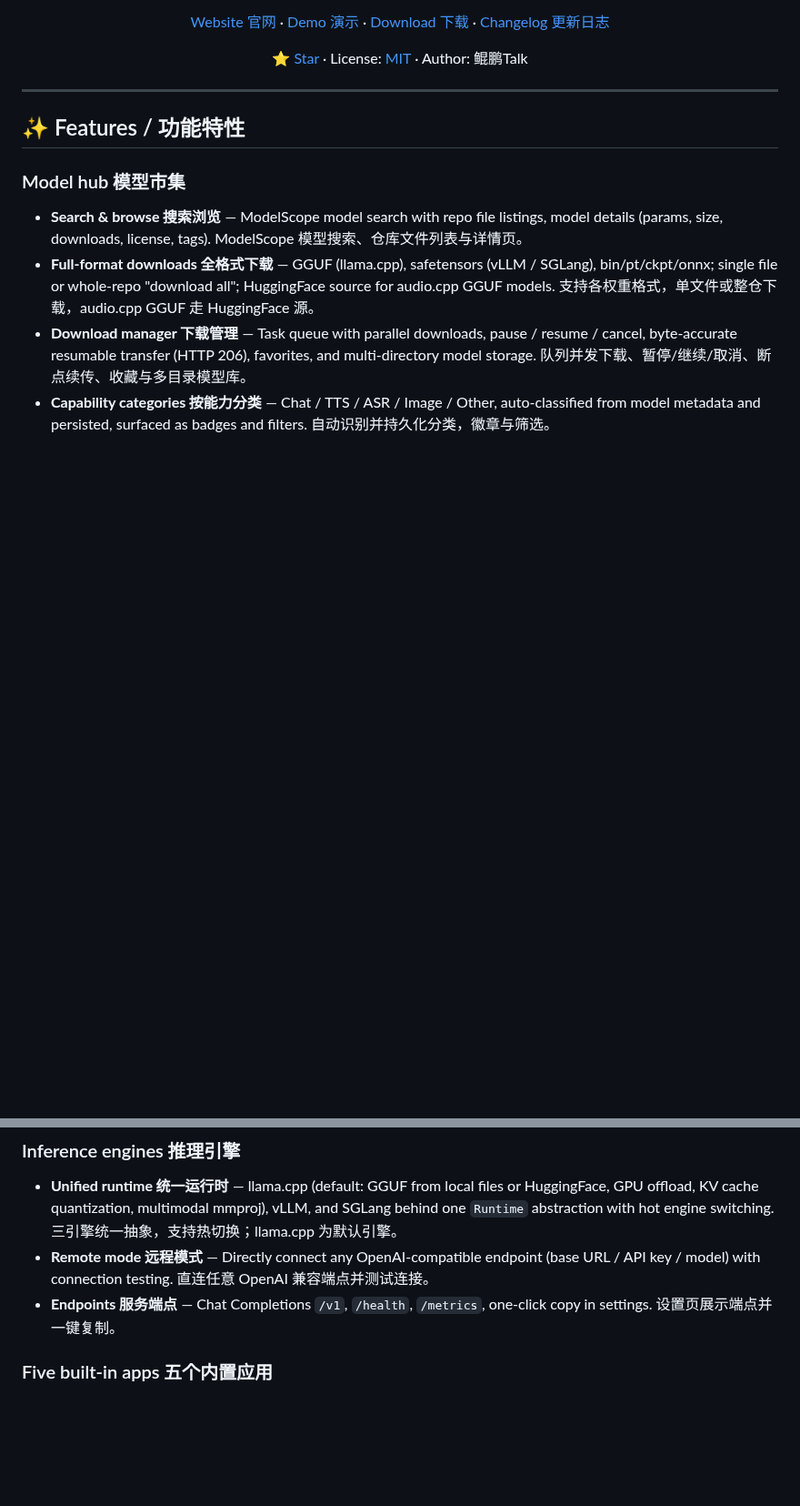
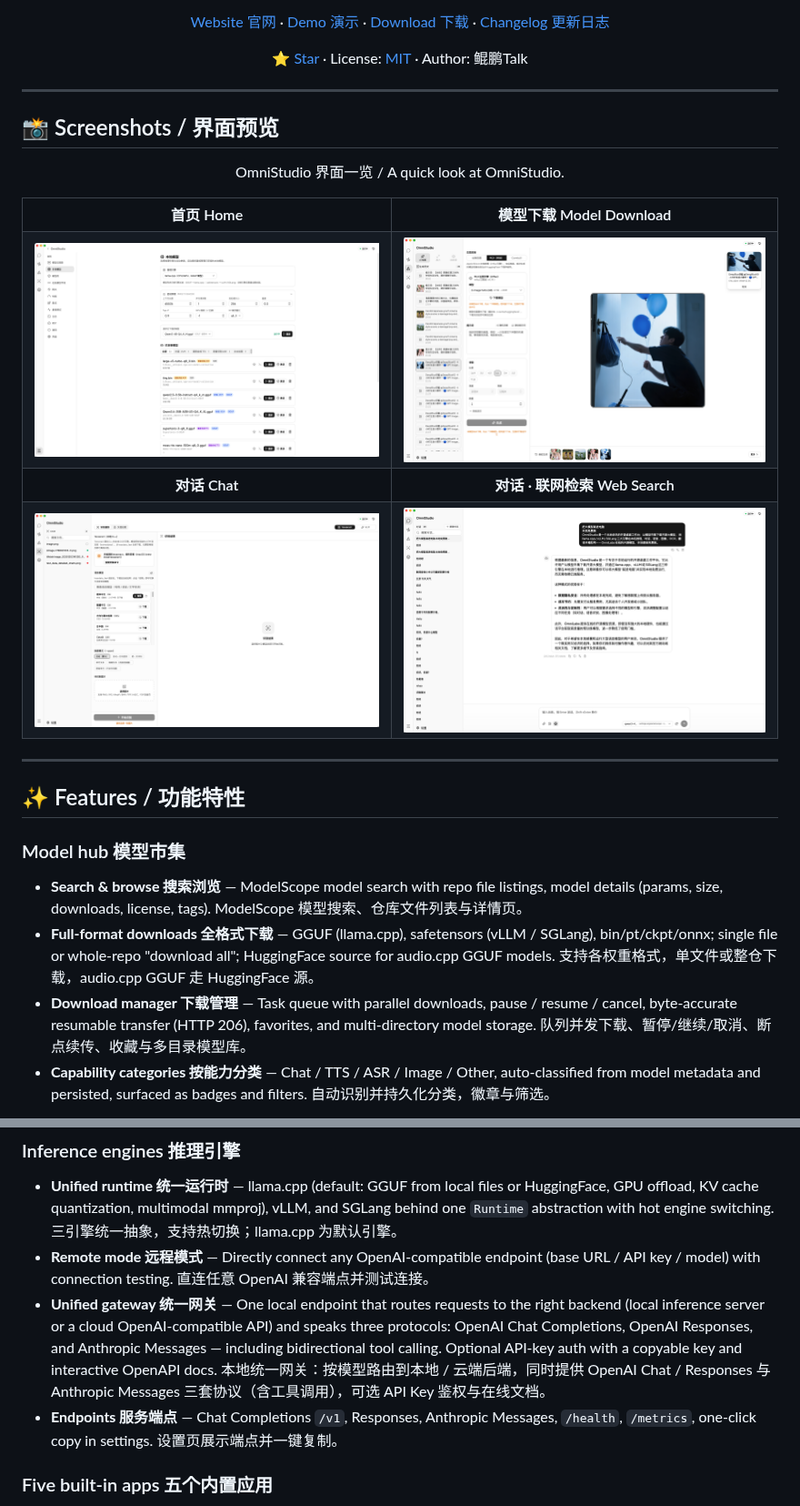
Before and after one commit to kunpengtalk/OmniStudio, a Markdown page: README.md, 2 parts joined by grey strips. Shown at 91% size. Rendered like a GitHub page; pictures changed too: docs/images/screenshot-chat-websearch.png (added), docs/images/screenshot-chat.png (added), docs/images/screenshot-home.png (added); blank space fills up the shorter version.

Commit message:
docs: add app screenshots to README and document unified multi-protocol gateway

```diff
--- a/README.md
+++ b/README.md
@@ -22,6 +22,31 @@
 
 ---
 
+## 📸 Screenshots / 界面预览
+
+<p align="center">OmniStudio 界面一览 / A quick look at OmniStudio.</p>
+
+<table>
+  <tr>
+    <th align="center">首页 Home</th>
+    <th align="center">模型下载 Model Download</th>
+  </tr>
+  <tr>
+    <td><img src="docs/images/screenshot-home.png" alt="首页 Home" width="100%"/></td>
+    <td><img src="docs/images/screenshot-model-download.png" alt="模型下载 Model Download" width="100%"/></td>
+  </tr>
+  <tr>
+    <th align="center">对话 Chat</th>
+    <th align="center">对话 · 联网检索 Web Search</th>
+  </tr>
+  <tr>
+    <td><img src="docs/images/screenshot-chat.png" alt="对话 Chat" width="100%"/></td>
+    <td><img src="docs/images/screenshot-chat-websearch.png" alt="对话联网检索 Chat with Web Search" width="100%"/></td>
+  </tr>
+</table>
+
+---
+
 ## ✨ Features / 功能特性
 
 ### Model hub 模型市集
@@ -35,7 +60,8 @@
 
 - **Unified runtime 统一运行时** — llama.cpp (default: GGUF from local files or HuggingFace, GPU offload, KV cache quantization, multimodal mmproj), vLLM, and SGLang behind one `Runtime` abstraction with hot engine switching. 三引擎统一抽象，支持热切换；llama.cpp 为默认引擎。
 - **Remote mode 远程模式** — Directly connect any OpenAI-compatible endpoint (base URL / API key / model) with connection testing. 直连任意 OpenAI 兼容端点并测试连接。
-- **Endpoints 服务端点** — Chat Completions `/v1`, `/health`, `/metrics`, one-click copy in settings. 设置页展示端点并一键复制。
+- **Unified gateway 统一网关** — One local endpoint that routes requests to the right backend (local inference server or a cloud OpenAI-compatible API) and speaks three protocols: OpenAI Chat Completions, OpenAI Responses, and Anthropic Messages — including bidirectional tool calling. Optional API-key auth with a copyable key and interactive OpenAPI docs. 本地统一网关：按模型路由到本地 / 云端后端，同时提供 OpenAI Chat / Responses 与 Anthropic Messages 三套协议（含工具调用），可选 API Key 鉴权与在线文档。
+- **Endpoints 服务端点** — Chat Completions `/v1`, Responses, Anthropic Messages, `/health`, `/metrics`, one-click copy in settings. 设置页展示端点并一键复制。
 
 ### Five built-in apps 五个内置应用
 
```
